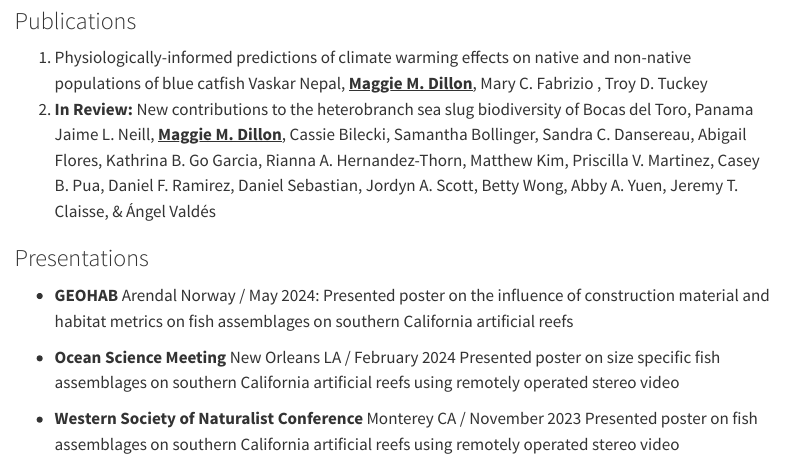
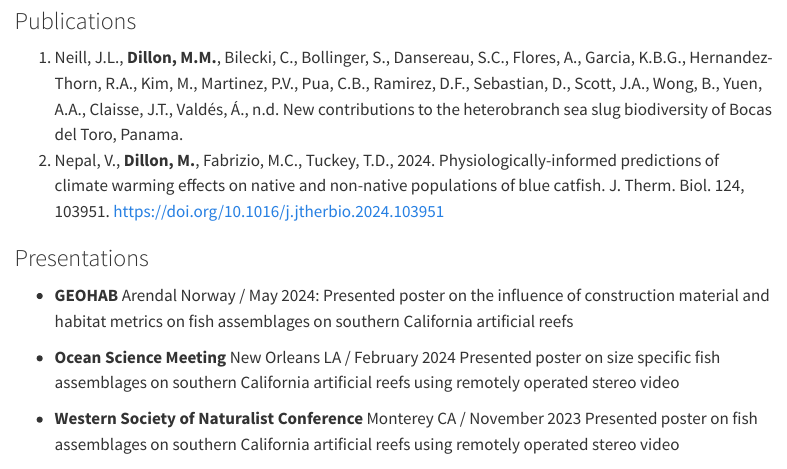
Before and after one commit to mmdillon38/mmdillon38.github.io, a Quarto document (publications.qmd): the page in a window 1100 px wide, from 110 px down. Rendered offline with R 4.5, knitr and Pandoc in place of Quarto, with nearby package versions; menus at the side of the page are left out.

Commit message:
update paper titles

```diff
--- a/publications.qmd
+++ b/publications.qmd
@@ -6,8 +6,8 @@ title: "Publications"
 
 ### Publications
 
-1.  Physiologically-informed predictions of climate warming effects on native and non-native populations of blue catfish Vaskar Nepal, [**Maggie M. Dillon**]{.underline}, Mary C. Fabrizio , Troy D. Tuckey
-2.  **In Review:** New contributions to the heterobranch sea slug biodiversity of Bocas del Toro, Panama Jaime L. Neill, [**Maggie M. Dillon**]{.underline}, Cassie Bilecki, Samantha Bollinger, Sandra C. Dansereau, Abigail Flores, Kathrina B. Go Garcia, Rianna A. Hernandez-Thorn, Matthew Kim, Priscilla V. Martinez, Casey B. Pua, Daniel F. Ramirez, Daniel Sebastian, Jordyn A. Scott, Betty Wong, Abby A. Yuen, Jeremy T. Claisse, & Ángel Valdés
+1.  Neill, J.L., **Dillon, M.M.**, Bilecki, C., Bollinger, S., Dansereau, S.C., Flores, A., Garcia, K.B.G., Hernandez-Thorn, R.A., Kim, M., Martinez, P.V., Pua, C.B., Ramirez, D.F., Sebastian, D., Scott, J.A., Wong, B., Yuen, A.A., Claisse, J.T., Valdés, Á., n.d. New contributions to the heterobranch sea slug biodiversity of Bocas del Toro, Panama.
+2.  Nepal, V., **Dillon, M.**, Fabrizio, M.C., Tuckey, T.D., 2024. Physiologically-informed predictions of climate warming effects on native and non-native populations of blue catfish. J. Therm. Biol. 124, 103951. https://doi.org/10.1016/j.jtherbio.2024.103951
 
 ### Presentations
 
```
